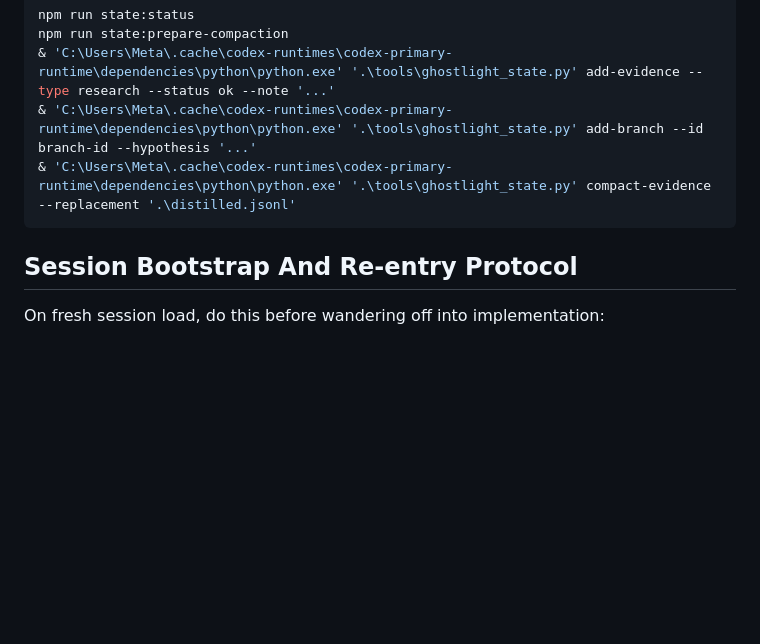
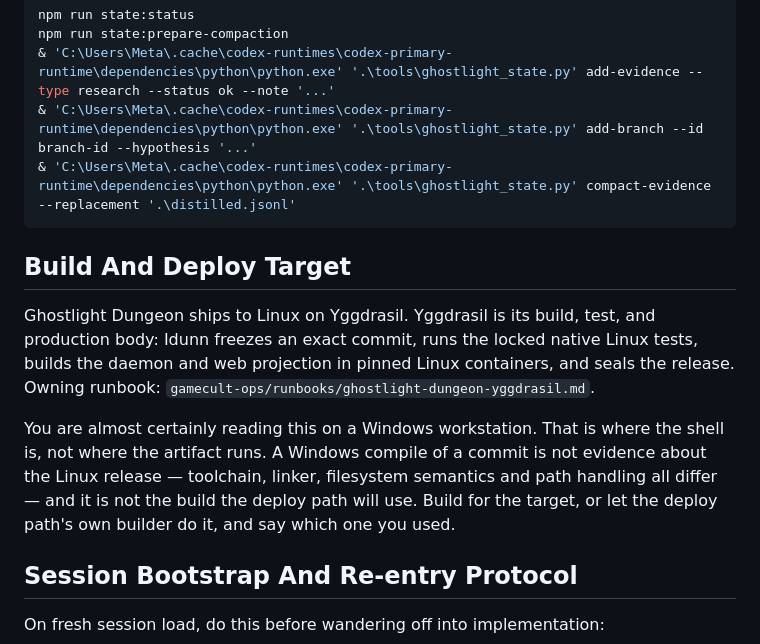
Before and after one commit to GameCult/Ghostlight, a Markdown page: AGENTS.md, the part around the change. Drawn GitHub-style; blank space fills up the shorter version.

Commit message:
Name the Linux deploy target so agents stop compiling for Windows
Nothing an agent loads in this repo said Ghostlight Dungeon ships to Linux
on Yggdrasil, so a Windows workstation build looked like reasonable
verification. Record the target, the fact that Idunn builds the release in
pinned Linux containers, and what a local compile is and is not evidence
for.

Co-Authored-By: Claude Opus 5 <noreply@anthropic.com>

````diff
--- a/AGENTS.md
+++ b/AGENTS.md
@@ -68,6 +68,21 @@ npm run state:prepare-compaction
 & 'C:\Users\Meta\.cache\codex-runtimes\codex-primary-runtime\dependencies\python\python.exe' '.\tools\ghostlight_state.py' add-branch --id branch-id --hypothesis '...'
 & 'C:\Users\Meta\.cache\codex-runtimes\codex-primary-runtime\dependencies\python\python.exe' '.\tools\ghostlight_state.py' compact-evidence --replacement '.\distilled.jsonl'
 ```
+
+## Build And Deploy Target
+
+Ghostlight Dungeon ships to Linux on Yggdrasil. Yggdrasil is its build, test,
+and production body: Idunn freezes an exact commit, runs the locked native
+Linux tests, builds the daemon and web projection in pinned Linux containers,
+and seals the release. Owning runbook:
+`gamecult-ops/runbooks/ghostlight-dungeon-yggdrasil.md`.
+
+You are almost certainly reading this on a Windows workstation. That is where
+the shell is, not where the artifact runs. A Windows compile of a commit is not
+evidence about the Linux release — toolchain, linker, filesystem semantics and
+path handling all differ — and it is not the build the deploy path will use.
+Build for the target, or let the deploy path's own builder do it, and say which
+one you used.
 
 ## Session Bootstrap And Re-entry Protocol
 
````
